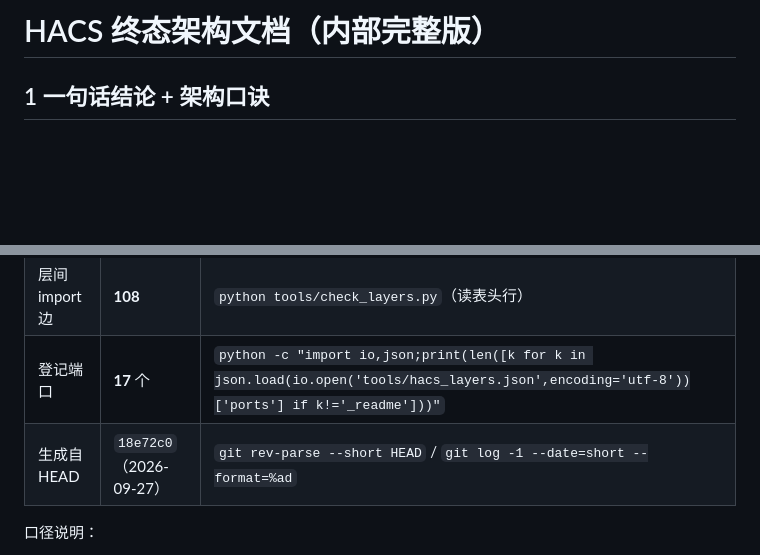
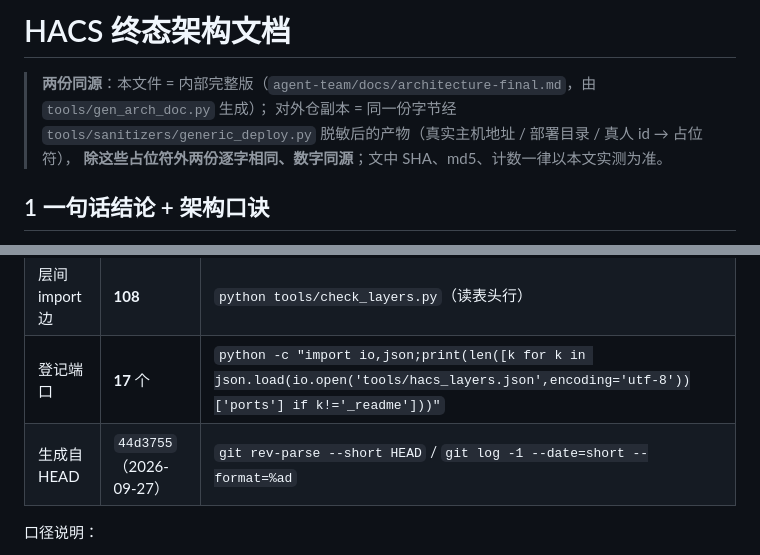
Before and after one commit to shihezichen/HACS, a Markdown page: docs/architecture.md, 2 parts joined by grey strips. Rendered like a GitHub page; blank space fills up the shorter version.

Commit message:
刀32 收口2：architecture.md 标题与同源说明（对外副本 = 同字节脱敏产物）

```diff
--- a/docs/architecture.md
+++ b/docs/architecture.md
@@ -1,4 +1,8 @@
-# HACS 终态架构文档（内部完整版）
+# HACS 终态架构文档
+
+> **两份同源**：本文件 = 内部完整版（`agent-team/docs/architecture-final.md`，由 `tools/gen_arch_doc.py` 生成）；
+> 对外仓副本 = 同一份字节经 `tools/sanitizers/generic_deploy.py` 脱敏后的产物（真实主机地址 / 部署目录 / 真人 id → 占位符），
+> **除这些占位符外两份逐字相同、数字同源**；文中 SHA、md5、计数一律以本文实测为准。
 
 ## 1 一句话结论 + 架构口诀
 
@@ -59,7 +63,7 @@
 | 登记件数 | **83** | `python tools/check_layers.py`（读表头行） |
 | 层间 import 边 | **108** | `python tools/check_layers.py`（读表头行） |
 | 登记端口 | **17** 个 | `python -c "import io,json;print(len([k for k in json.load(io.open('tools/hacs_layers.json',encoding='utf-8'))['ports'] if k!='_readme']))"` |
-| 生成自 HEAD | `18e72c0`（2026-09-27） | `git rev-parse --short HEAD` / `git log -1 --date=short --format=%ad` |
+| 生成自 HEAD | `44d3755`（2026-09-27） | `git rev-parse --short HEAD` / `git log -1 --date=short --format=%ad` |
 
 口径说明：
 
```
